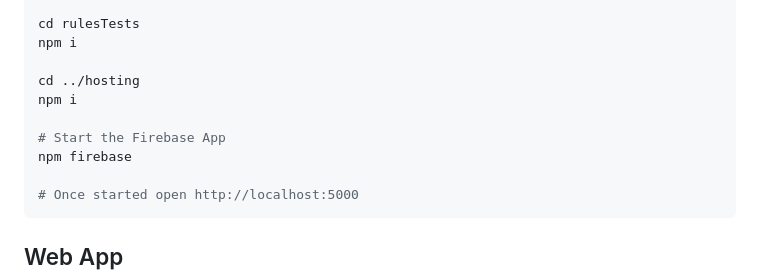
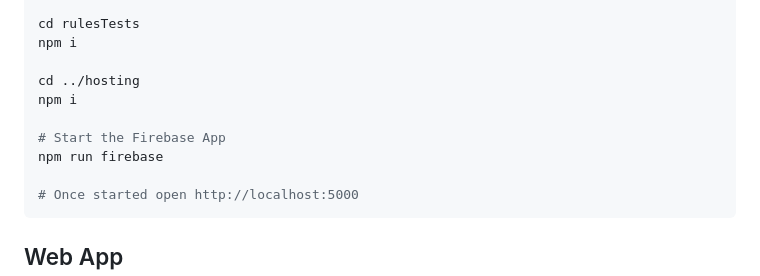
Before and after one commit to troysandal/endurorollchart, a Markdown page: README.md, the part around the change. Rendered like a GitHub page.

Commit message:
fix instructions

````diff
--- a/README.md
+++ b/README.md
@@ -22,7 +22,7 @@ cd ../hosting
 npm i
 
 # Start the Firebase App
-npm firebase
+npm run firebase
 
 # Once started open http://localhost:5000
 ```
````
